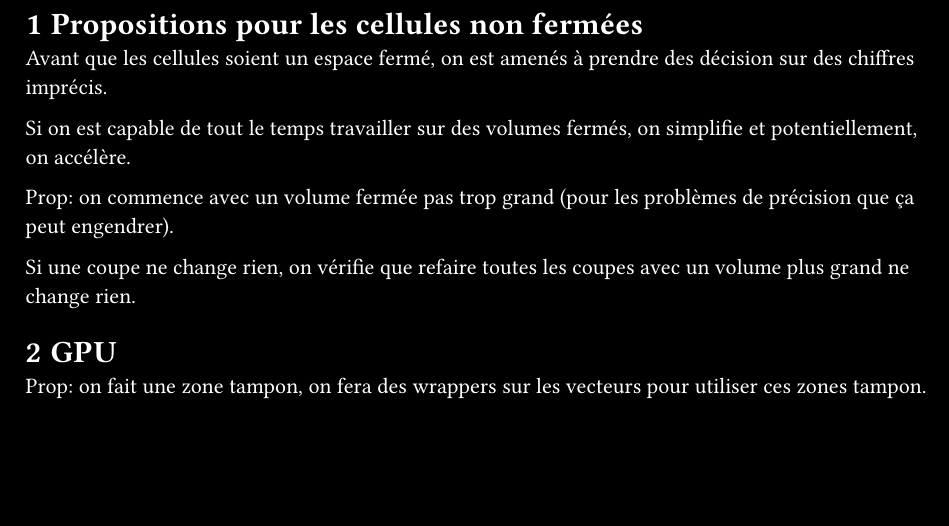
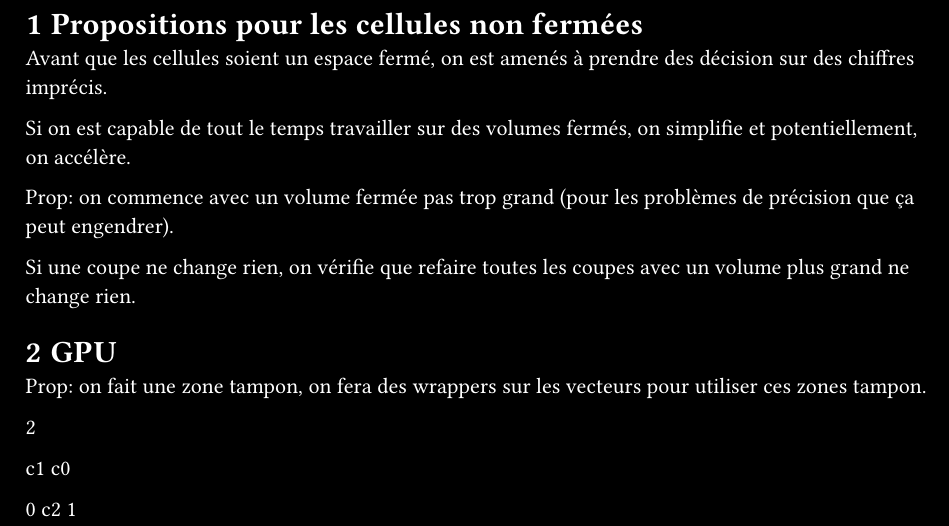
Before and after one commit to sdot-team/sdot, a Typst document (docs/formules/cell.typ): part of the page, cut so that both start at the same text, the shorter picture padded with empty space. Compiled offline with Typst 0.15.

Commit message:
more on cells

```diff
--- a/docs/formules/cell.typ
+++ b/docs/formules/cell.typ
@@ -16,3 +16,9 @@ Si une coupe ne change rien, on vérifie que refaire toutes les coupes avec un v
 = GPU
 
 Prop: on fait une zone tampon, on fera des wrappers sur les vecteurs pour utiliser ces zones tampon.
+
+                 2
+
+           c1          c0
+
+       0        c2         1
```
Also changed, not shown: 7 other files.
